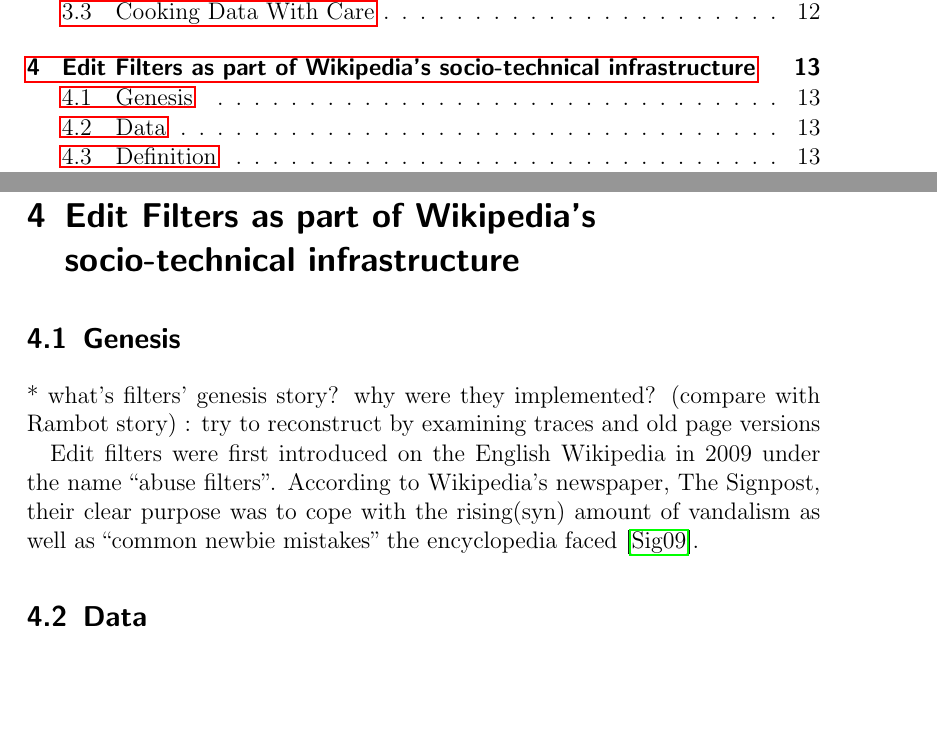
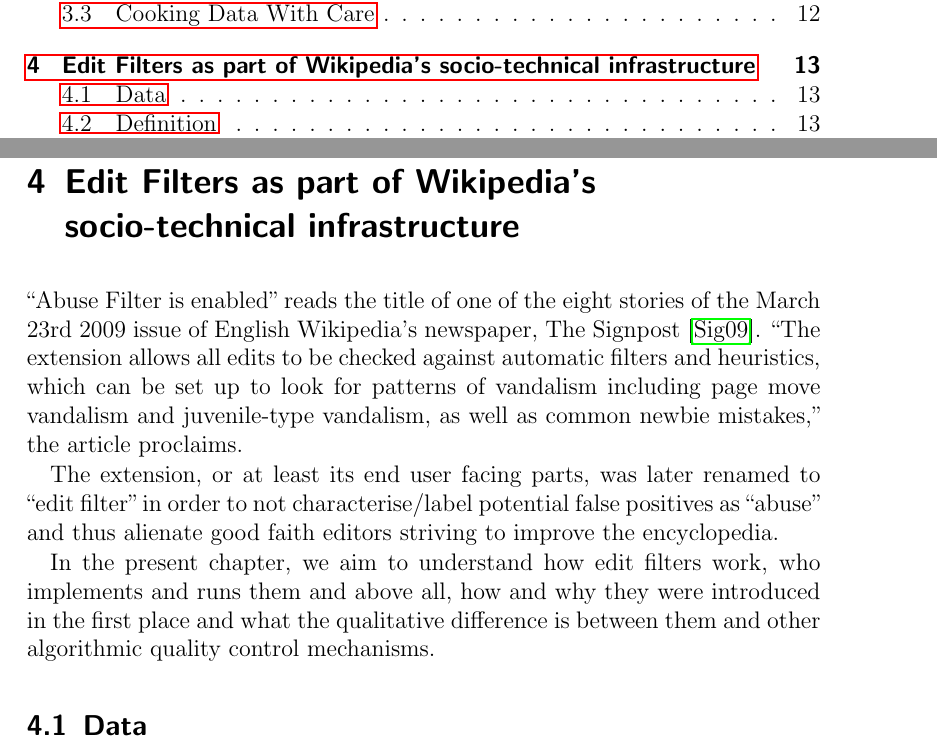
Before and after one commit to lusy/wikifilters, a LaTeX thesis (thesis/thesis_main.tex, which reads thesis/4-Edit-Filters.tex): two parts of pages 11 and 29 of 64 before the commit and two parts of pages 11 and 29 of 66 after it, joined at a grey line, cut so that both start at the same text, the shorter picture padded with empty space. Compiled offline with pdfLaTeX.

Commit message:
Re-write genesis

```diff
--- a/thesis/4-Edit-Filters.tex
+++ b/thesis/4-Edit-Filters.tex
@@ -1,14 +1,26 @@
 \chapter{Edit Filters as part of Wikipedia's socio-technical infrastructure}
 \label{chap:filters}
 
-\section{Genesis}
+%\section{Genesis}
 
-* what's filters' genesis story? why were they implemented? (compare with Rambot story) : try to reconstruct by examining traces and old page versions
+``Abuse Filter is enabled'' reads the title of one of the eight stories of the March 23rd 2009 issue of English Wikipedia's newspaper, The Signpost~\cite{Signpost2009}.
+``The extension allows all edits to be checked against automatic filters and heuristics, which can be set up to look for patterns of vandalism including page move vandalism and juvenile-type vandalism, as well as common newbie mistakes,'' the article proclaims.
+%TODO something more from the signpost?
 
+The extension, or at least its end user facing parts, was later renamed to ``edit filter'' in order to not characterise/label potential false positives as ``abuse'' and thus alienate good faith editors striving to improve the encyclopedia.
+%TODO one more sentense and just wrap up the rename here?
+
+In the present chapter, we aim to understand how edit filters work, who implements and runs them and above all, how and why they were introduced in the first place and what the qualitative difference is between them and other algorithmic quality control mechanisms.
+%smth else we want to understand here?
+
+\begin{comment}
 % When and why were Wikipedia edit filters introduced?
 
 Edit filters were first introduced on the English Wikipedia in 2009 under the name ``abuse filters''.
 According to Wikipedia's newspaper, The Signpost, their clear purpose was to cope with the rising(syn) amount of vandalism as well as ``common newbie mistakes'' the encyclopedia faced~\cite{Signpost2009}.
+
+* what's filters' genesis story? why were they implemented? (compare with Rambot story) : try to reconstruct by examining traces and old page versions
+\end{comment}
 
 \section{Data}
 
```
